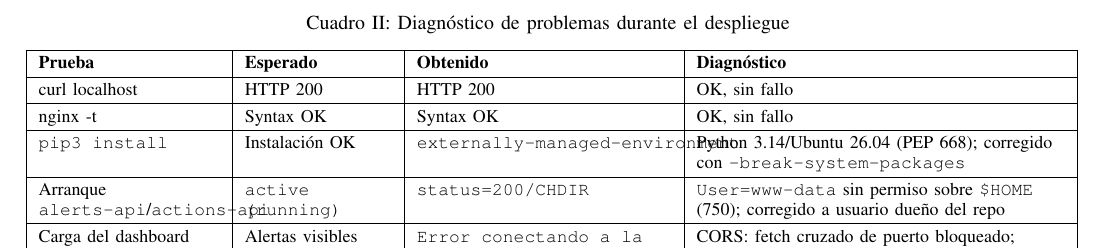
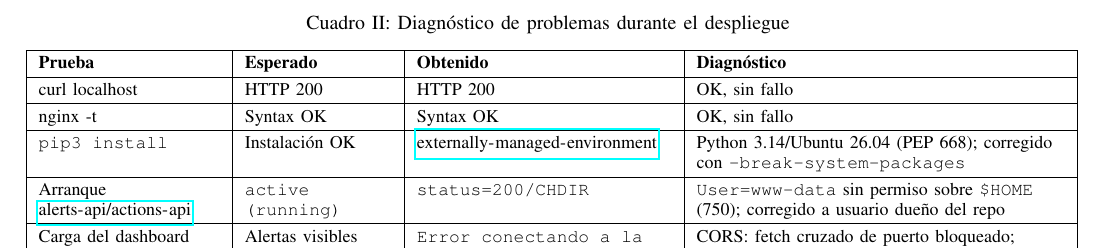
Before and after one commit to BrayanLoaiza-JuanGuayazan-FDSI/Lab3-FDSI, a LaTeX paper (report/main.tex): part of page 6 of 7, cut so that both start at the same text. Compiled offline with pdfLaTeX.

Commit message:
fix(report): use url{} instead of texttt{} for long identifiers so Courier can break them

```diff
--- a/report/main.tex
+++ b/report/main.tex
@@ -606,9 +606,9 @@ curl localhost & HTTP 200 & HTTP 200 & OK, sin fallo \\
 \hline
 nginx -t & Syntax OK & Syntax OK & OK, sin fallo \\
 \hline
-\texttt{pip3 install} & Instalación OK & \texttt{externally-managed-environment} & Python 3.14/Ubuntu 26.04 (PEP 668); corregido con \texttt{--break-system-packages} \\
+\texttt{pip3 install} & Instalación OK & \url{externally-managed-environment} & Python 3.14/Ubuntu 26.04 (PEP 668); corregido con \texttt{--break-system-packages} \\
 \hline
-Arranque \texttt{alerts-api}/\texttt{actions-api} & \texttt{active (running)} & \texttt{status=200/CHDIR} & \texttt{User=www-data} sin permiso sobre \texttt{\$HOME} (750); corregido a usuario dueño del repo \\
+Arranque \url{alerts-api/actions-api} & \texttt{active (running)} & \texttt{status=200/CHDIR} & \texttt{User=www-data} sin permiso sobre \texttt{\$HOME} (750); corregido a usuario dueño del repo \\
 \hline
 Carga del dashboard & Alertas visibles & \texttt{Error conectando a la API} & CORS: fetch cruzado de puerto bloqueado; corregido consumiendo vía proxy Nginx \\
 \hline
```
